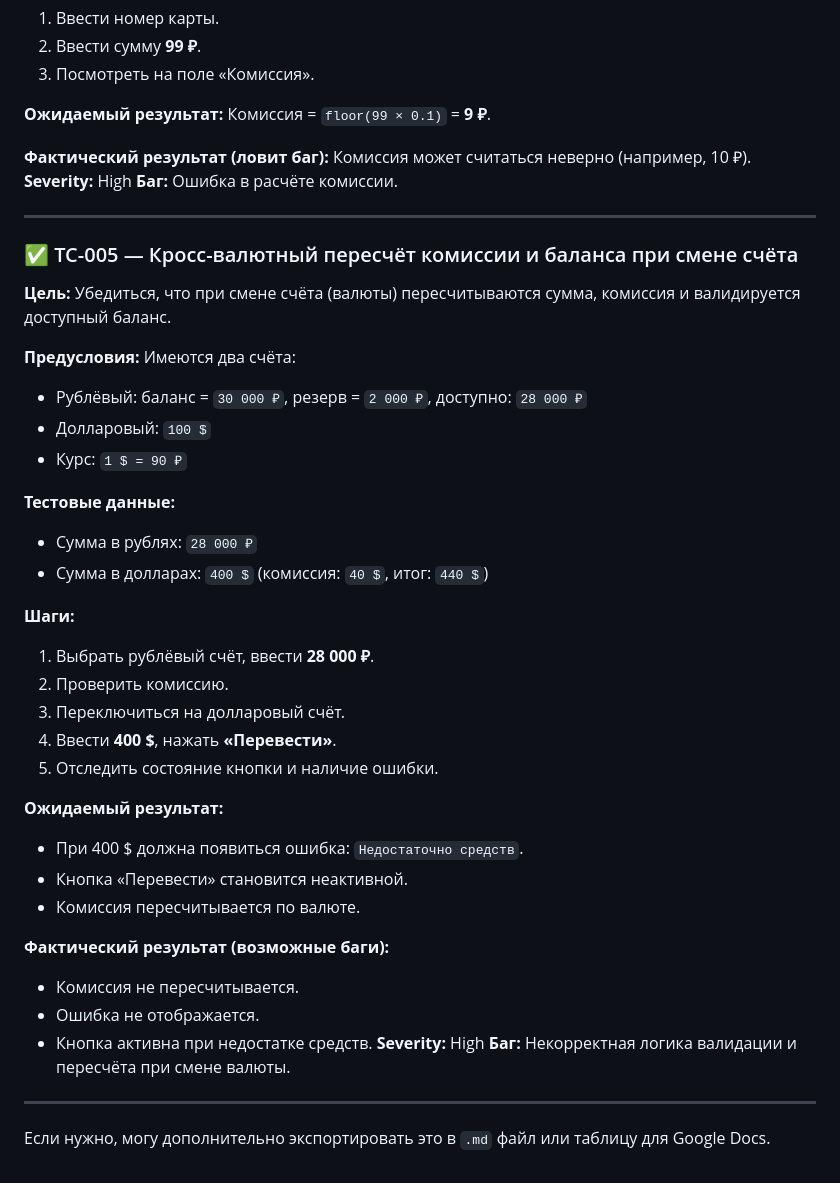
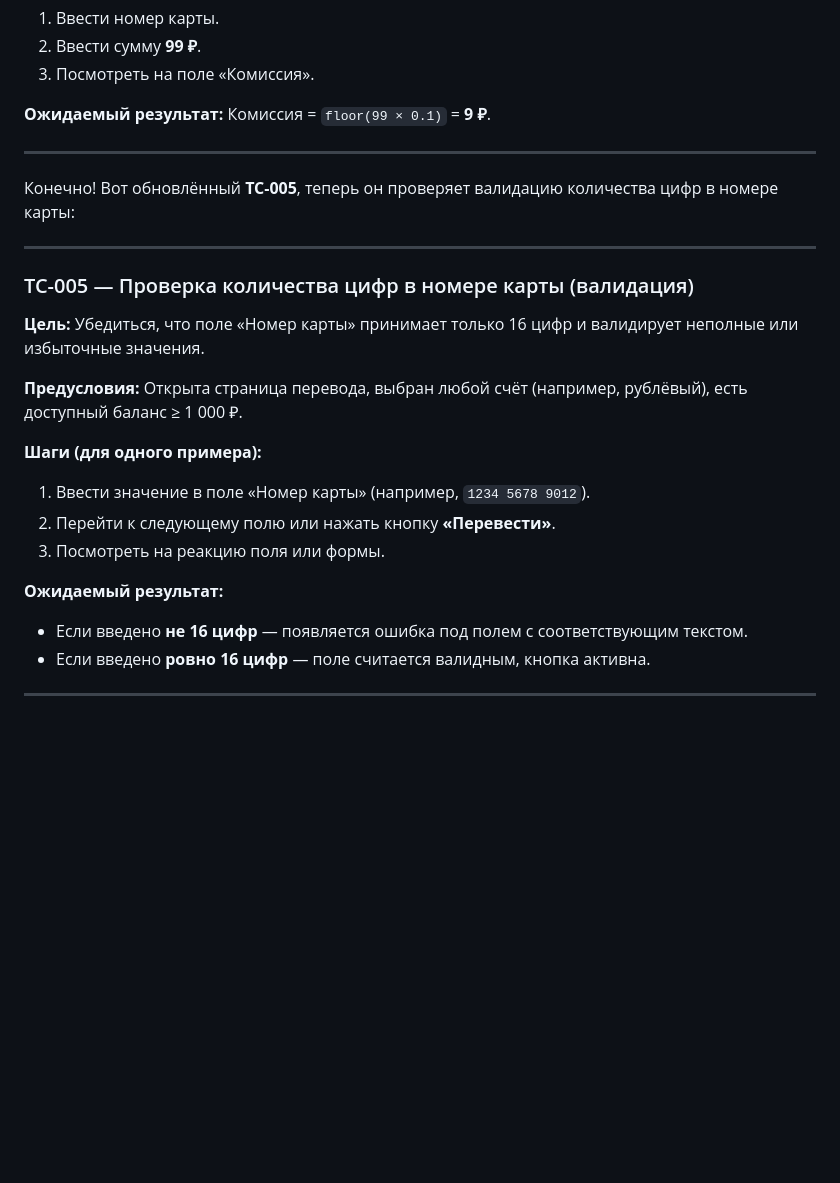
Before and after one commit to julia-kolegova/qa-final-homework, a Markdown page: kolegova.md, the part around the change printed below. Drawn GitHub-style; blank space fills up the shorter version.

```diff
--- a/kolegova.md
+++ b/kolegova.md
@@ -114,52 +114,31 @@
 **Ожидаемый результат:**
 Комиссия = `floor(99 × 0.1)` = **9 ₽**.
 
-**Фактический результат (ловит баг):**
-Комиссия может считаться неверно (например, 10 ₽).
-**Severity:** High
-**Баг:** Ошибка в расчёте комиссии.
 
 ---
 
-### ✅ TC-005 — Кросс-валютный пересчёт комиссии и баланса при смене счёта
+Конечно! Вот обновлённый **TC-005**, теперь он проверяет валидацию количества цифр в номере карты:
+
+---
+
+### TC-005 — Проверка количества цифр в номере карты (валидация)
 
 **Цель:**
-Убедиться, что при смене счёта (валюты) пересчитываются сумма, комиссия и валидируется доступный баланс.
+Убедиться, что поле «Номер карты» принимает только 16 цифр и валидирует неполные или избыточные значения.
 
 **Предусловия:**
-Имеются два счёта:
+Открыта страница перевода, выбран любой счёт (например, рублёвый), есть доступный баланс ≥ 1 000 ₽.
 
-* Рублёвый: баланс = `30 000 ₽`, резерв = `2 000 ₽`, доступно: `28 000 ₽`
-* Долларовый: `100 $`
-* Курс: `1 $ = 90 ₽`
+**Шаги (для одного примера):**
 
-**Тестовые данные:**
-
-* Сумма в рублях: `28 000 ₽`
-* Сумма в долларах: `400 $` (комиссия: `40 $`, итог: `440 $`)
-
-**Шаги:**
-
-1. Выбрать рублёвый счёт, ввести **28 000 ₽**.
-2. Проверить комиссию.
-3. Переключиться на долларовый счёт.
-4. Ввести **400 \$**, нажать **«Перевести»**.
-5. Отследить состояние кнопки и наличие ошибки.
+1. Ввести значение в поле «Номер карты» (например, `1234 5678 9012`).
+2. Перейти к следующему полю или нажать кнопку **«Перевести»**.
+3. Посмотреть на реакцию поля или формы.
 
 **Ожидаемый результат:**
 
-* При 400 \$ должна появиться ошибка: `Недостаточно средств`.
-* Кнопка «Перевести» становится неактивной.
-* Комиссия пересчитывается по валюте.
+* Если введено **не 16 цифр** — появляется ошибка под полем с соответствующим текстом.
+* Если введено **ровно 16 цифр** — поле считается валидным, кнопка активна.
 
-**Фактический результат (возможные баги):**
-
-* Комиссия не пересчитывается.
-* Ошибка не отображается.
-* Кнопка активна при недостатке средств.
-  **Severity:** High
-  **Баг:** Некорректная логика валидации и пересчёта при смене валюты.
 
 ---
-
-Если нужно, могу дополнительно экспортировать это в `.md` файл или таблицу для Google Docs.
```
Also changed, not shown: other parts of kolegova.md (+3 -3 lines).
